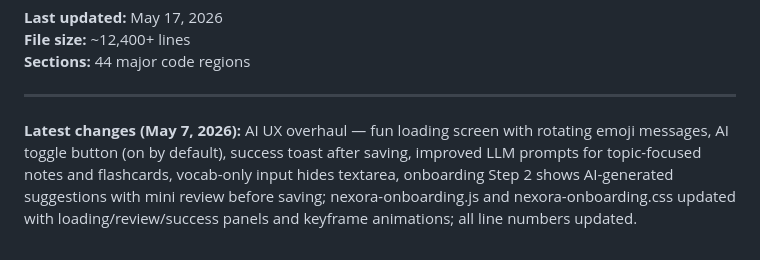
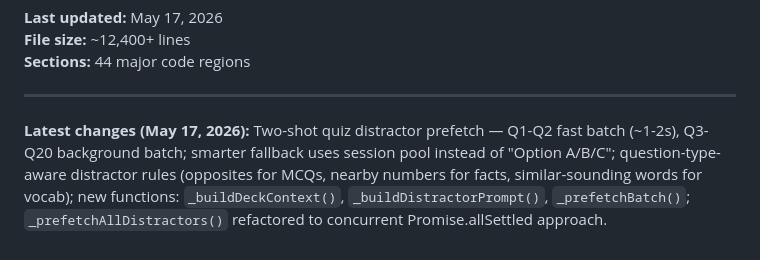
Before and after one commit to suraj-0023/Flashcards_app, a Markdown page: Flashcards_app_project/CODE_MAP.md, the part around the change. Drawn GitHub-style.

```diff
--- a/Flashcards_app_project/CODE_MAP.md
+++ b/Flashcards_app_project/CODE_MAP.md
@@ -162,4 +162,4 @@ app.html
 
 ---
 
-**Latest changes (May 7, 2026):** AI UX overhaul — fun loading screen with rotating emoji messages, AI toggle button (on by default), success toast after saving, improved LLM prompts for topic-focused notes and flashcards, vocab-only input hides textarea, onboarding Step 2 shows AI-generated suggestions with mini review before saving; nexora-onboarding.js and nexora-onboarding.css updated with loading/review/success panels and keyframe animations; all line numbers updated.
+**Latest changes (May 17, 2026):** Two-shot quiz distractor prefetch — Q1-Q2 fast batch (~1-2s), Q3-Q20 background batch; smarter fallback uses session pool instead of "Option A/B/C"; question-type-aware distractor rules (opposites for MCQs, nearby numbers for facts, similar-sounding words for vocab); new functions: `_buildDeckContext()`, `_buildDistractorPrompt()`, `_prefetchBatch()`; `_prefetchAllDistractors()` refactored to concurrent Promise.allSettled approach.
```
Also changed, not shown: Flashcards_app_project/comprehensive_project_summary.md (+1 -1 lines), Flashcards_app_project/evolution.md (+12 -0 lines).
